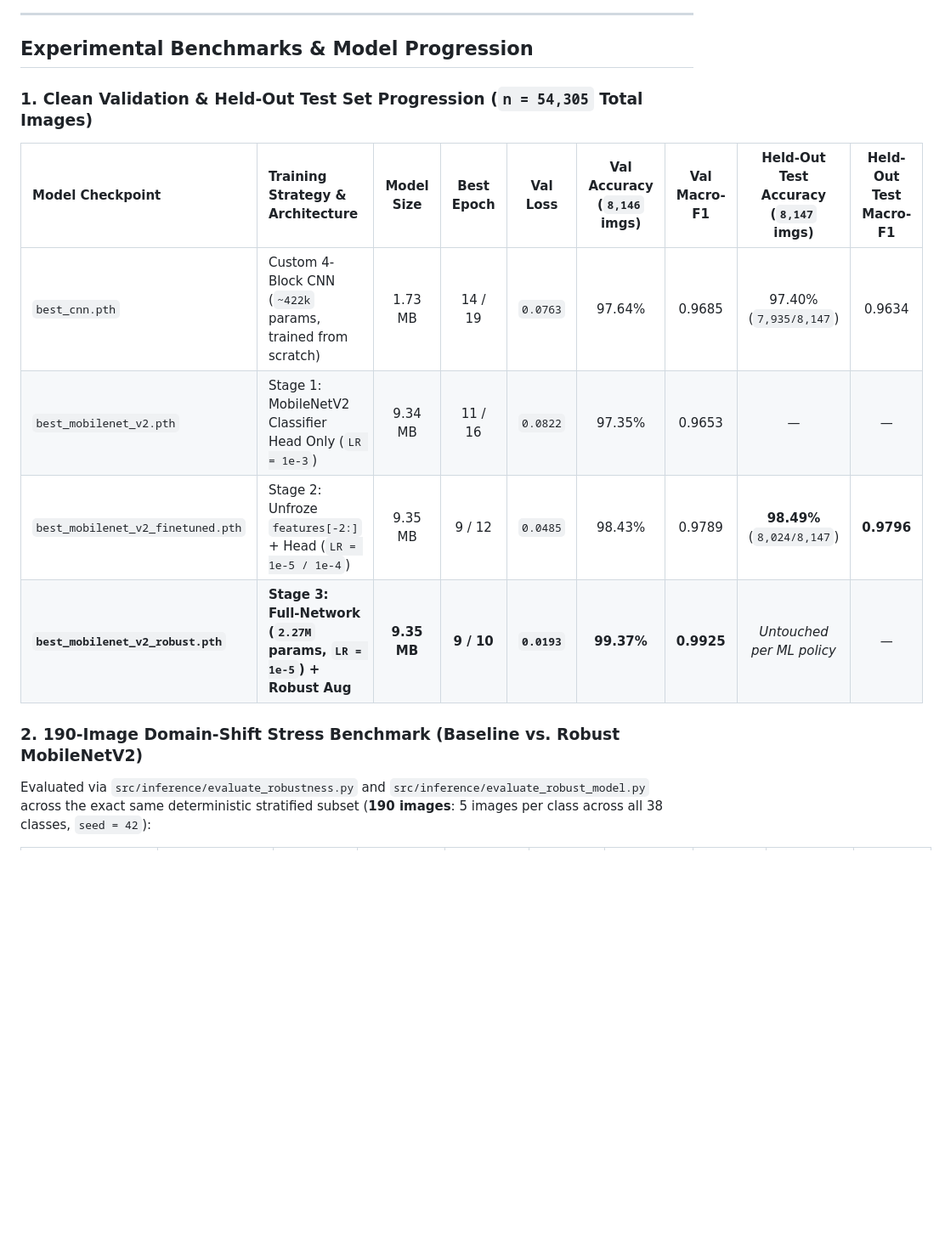
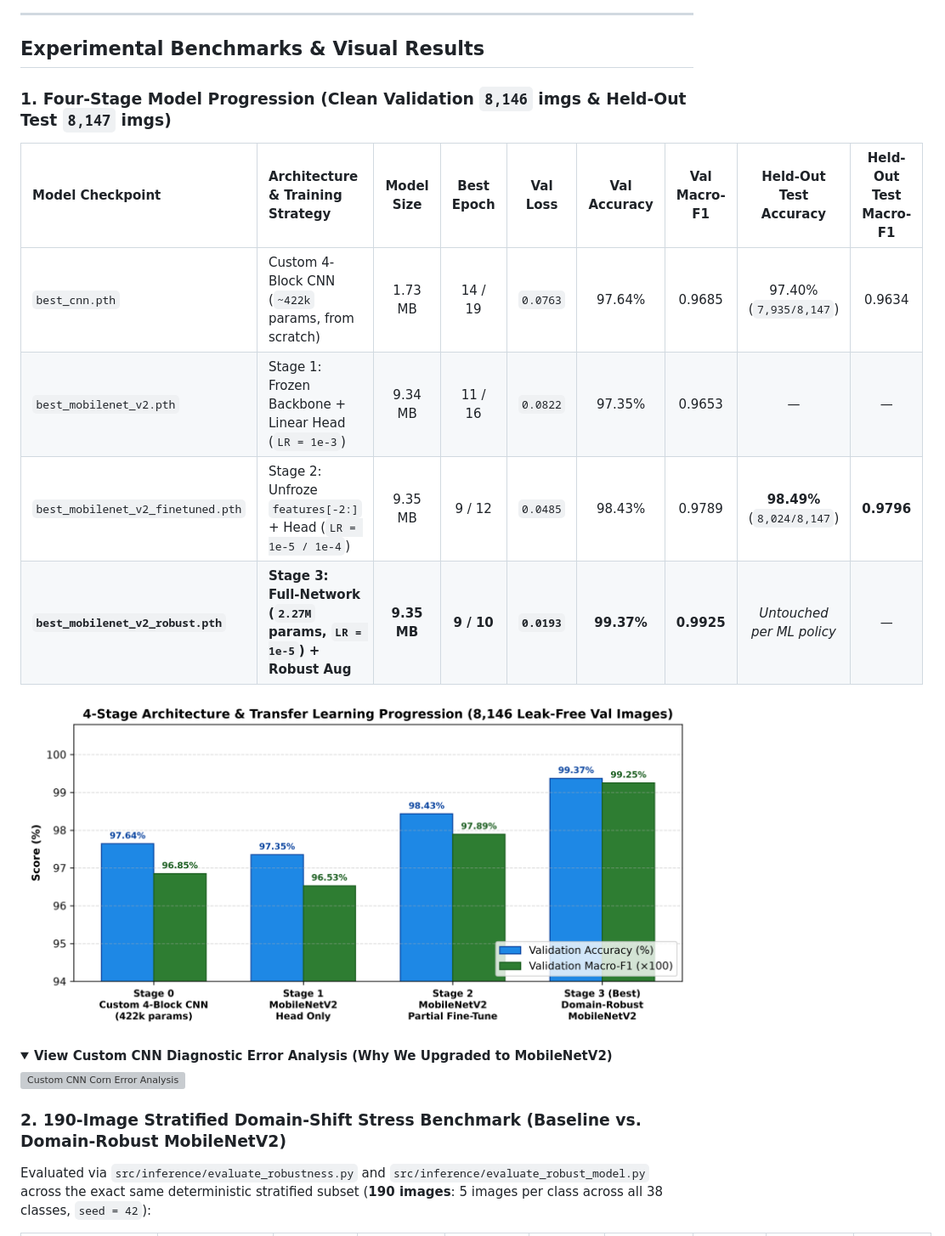
Before and after one commit to Navnith-7/intelligent-pesticide-sprinkling-system, a Markdown page: README.md, the part around one of its changes. Shown at 85% size. Drawn GitHub-style; pictures changed too: reports/figures/model_progression_4stage.png (added); folded sections open; blank space fills up the shorter version; grey boxes are pictures that could not be loaded.

```diff
--- a/README.md
+++ b/README.md
@@ -62,18 +68,27 @@ flowchart TD
 
 ---
 
-## Experimental Benchmarks & Model Progression
+## Experimental Benchmarks & Visual Results
 
-### 1. Clean Validation & Held-Out Test Set Progression (`n = 54,305` Total Images)
+### 1. Four-Stage Model Progression (Clean Validation `8,146` imgs & Held-Out Test `8,147` imgs)
 
-| Model Checkpoint | Training Strategy & Architecture | Model Size | Best Epoch | Val Loss | Val Accuracy (`8,146` imgs) | Val Macro-F1 | Held-Out Test Accuracy (`8,147` imgs) | Held-Out Test Macro-F1 |
+| Model Checkpoint | Architecture & Training Strategy | Model Size | Best Epoch | Val Loss | Val Accuracy | Val Macro-F1 | Held-Out Test Accuracy | Held-Out Test Macro-F1 |
 | :--- | :--- | :---: | :---: | :---: | :---: | :---: | :---: | :---: |
-| `best_cnn.pth` | Custom 4-Block CNN (`~422k` params, trained from scratch) | 1.73 MB | 14 / 19 | `0.0763` | 97.64% | 0.9685 | 97.40% (`7,935/8,147`) | 0.9634 |
-| `best_mobilenet_v2.pth` | Stage 1: MobileNetV2 Classifier Head Only (`LR = 1e-3`) | 9.34 MB | 11 / 16 | `0.0822` | 97.35% | 0.9653 | — | — |
+| `best_cnn.pth` | Custom 4-Block CNN (`~422k` params, from scratch) | 1.73 MB | 14 / 19 | `0.0763` | 97.64% | 0.9685 | 97.40% (`7,935/8,147`) | 0.9634 |
+| `best_mobilenet_v2.pth` | Stage 1: Frozen Backbone + Linear Head (`LR = 1e-3`) | 9.34 MB | 11 / 16 | `0.0822` | 97.35% | 0.9653 | — | — |
 | `best_mobilenet_v2_finetuned.pth` | Stage 2: Unfroze `features[-2:]` + Head (`LR = 1e-5 / 1e-4`) | 9.35 MB | 9 / 12 | `0.0485` | 98.43% | 0.9789 | **98.49%** (`8,024/8,147`) | **0.9796** |
 | **`best_mobilenet_v2_robust.pth`** | **Stage 3: Full-Network (`2.27M` params, `LR = 1e-5`) + Robust Aug** | **9.35 MB** | **9 / 10** | **`0.0193`** | **99.37%** | **0.9925** | *Untouched per ML policy* | — |
 
-### 2. 190-Image Domain-Shift Stress Benchmark (Baseline vs. Robust MobileNetV2)
+![4-Stage Model Progression](reports/figures/model_progression_4stage.png)
+
+<details>
+<summary><strong>View Custom CNN Diagnostic Error Analysis (Why We Upgraded to MobileNetV2)</strong></summary>
+
+![Custom CNN Corn Error Analysis](reports/figures/corn_disease_errors.png)
+
+</details>
+
+### 2. 190-Image Stratified Domain-Shift Stress Benchmark (Baseline vs. Domain-Robust MobileNetV2)
 
 Evaluated via `src/inference/evaluate_robustness.py` and `src/inference/evaluate_robust_model.py` across the exact same deterministic stratified subset (**190 images**: 5 images per class across all 38 classes, `seed = 42`):
 
```
Also changed, not shown: other parts of README.md (+96 -64 lines), reports/figures/domain_shift_190_comparison.png (added), reports/figures/stage3_training_curves.png (added), 4 other files.
